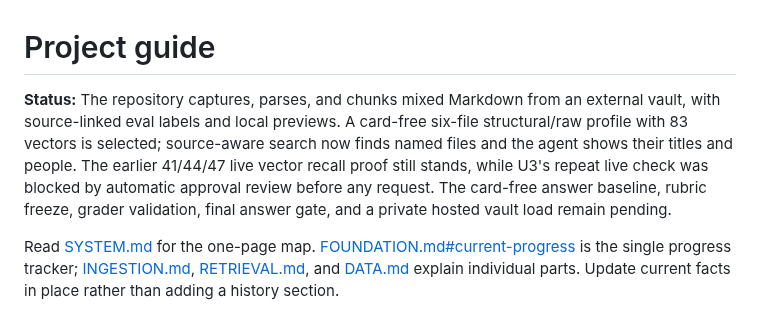
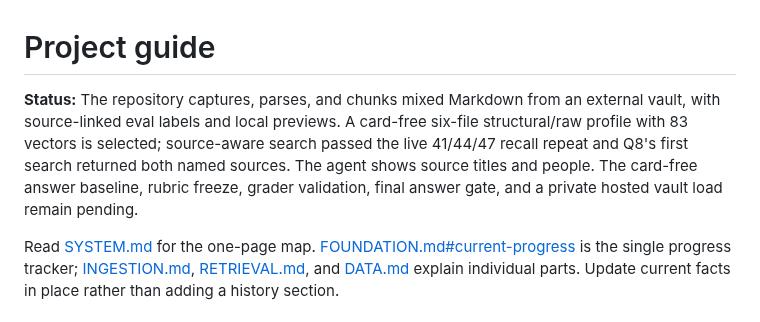
Before and after one commit to matteop92/knowledge-base-agent, a Markdown page: AGENTS.md, the part around the change. Rendered like a GitHub page.

```diff
--- a/AGENTS.md
+++ b/AGENTS.md
@@ -1,6 +1,6 @@
 # Project guide
 
-**Status:** The repository captures, parses, and chunks mixed Markdown from an external vault, with source-linked eval labels and local previews. A card-free six-file structural/raw profile with 83 vectors is selected; source-aware search now finds named files and the agent shows their titles and people. The earlier 41/44/47 live vector recall proof still stands, while U3's repeat live check was blocked by automatic approval review before any request. The card-free answer baseline, rubric freeze, grader validation, final answer gate, and a private hosted vault load remain pending.
+**Status:** The repository captures, parses, and chunks mixed Markdown from an external vault, with source-linked eval labels and local previews. A card-free six-file structural/raw profile with 83 vectors is selected; source-aware search passed the live 41/44/47 recall repeat and Q8's first search returned both named sources. The agent shows source titles and people. The card-free answer baseline, rubric freeze, grader validation, final answer gate, and a private hosted vault load remain pending.
 
 Read [SYSTEM.md](SYSTEM.md) for the one-page map. [FOUNDATION.md#current-progress](FOUNDATION.md#current-progress) is the single progress tracker; [INGESTION.md](INGESTION.md), [RETRIEVAL.md](RETRIEVAL.md), and [DATA.md](DATA.md) explain individual parts. Update current facts in place rather than adding a history section.
 
```
Also changed, not shown: FOUNDATION.md (+1 -1 lines), RETRIEVAL.md (+1 -1 lines).
